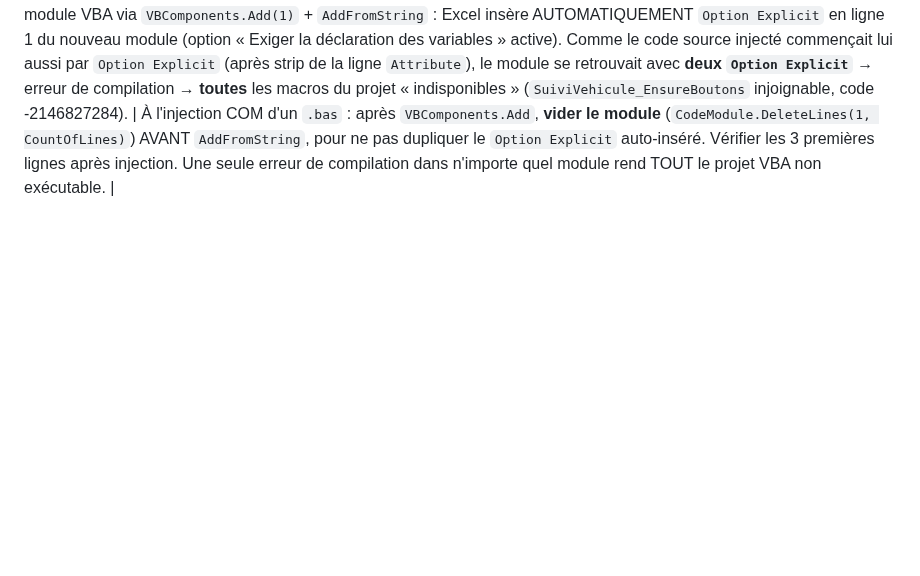
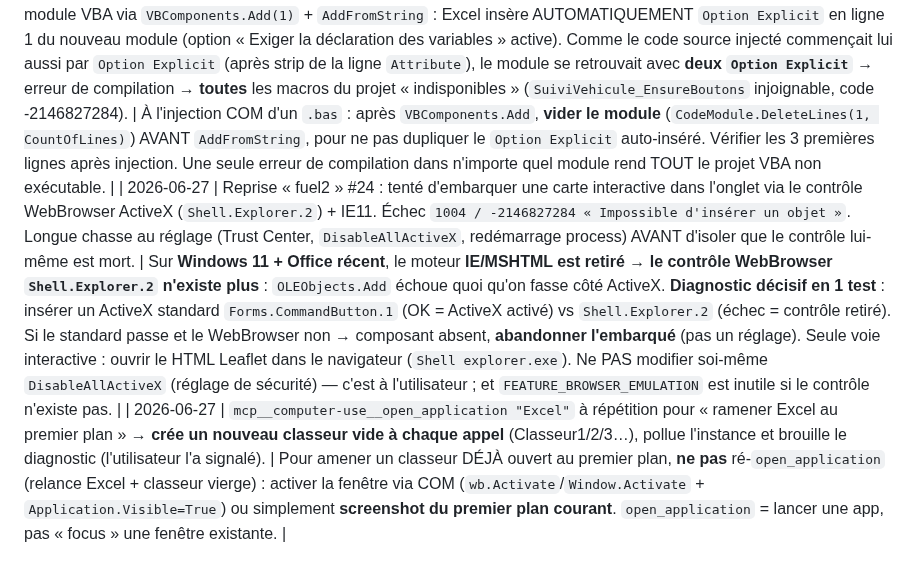
Before and after one commit to fdaubercy/suivi-conso-carburant, a Markdown page: tasks/lessons.md, the part around the change. Rendered like a GitHub page; blank space fills up the shorter version.

Commit message:
chore(lessons): WebBrowser ActiveX retire sur Win11/Office recent + garde-fous reprise

```diff
--- a/tasks/lessons.md
+++ b/tasks/lessons.md
@@ -65,3 +65,5 @@
 | 2026-06-24 | Sessions interrompues/reprises à répétition : `GetActiveObject("Excel.Application")` échouait (`-2147221021`/inaccessible) alors qu'un process EXCEL existait (instance hors ROT, classeur fermé puis rouvert entre les reprises) ; et le fix X55 avait déjà été **codé sur disque** dans une passe précédente (risque de le refaire). | À la reprise : (1) `git diff` AVANT de recoder — un fix peut déjà être sur disque non commité → le **finaliser** (déployer/tester/committer), pas le refaire. (2) Excel instable : si `GetActiveObject` échoue, utiliser `win32com.Dispatch("Excel.Application")` (attache à l'instance vivante ou ouvre le classeur) + vérifier `ReadOnly`. (3) Pour savoir si un déploiement VBA a été **sauvé dans le `.xlsm`** sans ouvrir Excel : `python -m oletools.olevba --code <fichier>` puis grep le symbole attendu (ex. `MkRO`). |
 | 2026-06-24 | Param « calculé » (formule) dans une synchro bidirectionnelle LWW : la surconso (J8 = formule) ne doit jamais être écrasée par un push app→Excel. | Pour une cellule-paramètre en **lecture seule** (formule) : ajouter un drapeau `cellRO` au descripteur + helper dédié (`MkRO`), garder `If … And Not cellRO Then WriteCell` côté sync, retirer le push côté Réglages, et s'appuyer sur le garde `HasFormula` existant. Le param reste **partagé en lecture** (Excel = source) sans risque d'écrasement. |
 | 2026-06-25 | Déploiement COM d'un module VBA via `VBComponents.Add(1)` + `AddFromString` : Excel insère AUTOMATIQUEMENT `Option Explicit` en ligne 1 du nouveau module (option « Exiger la déclaration des variables » active). Comme le code source injecté commençait lui aussi par `Option Explicit` (après strip de la ligne `Attribute`), le module se retrouvait avec **deux `Option Explicit`** → erreur de compilation → **toutes** les macros du projet « indisponibles » (`SuiviVehicule_EnsureBoutons` injoignable, code -2146827284). | À l'injection COM d'un `.bas` : après `VBComponents.Add`, **vider le module** (`CodeModule.DeleteLines(1, CountOfLines)`) AVANT `AddFromString`, pour ne pas dupliquer le `Option Explicit` auto-inséré. Vérifier les 3 premières lignes après injection. Une seule erreur de compilation dans n'importe quel module rend TOUT le projet VBA non exécutable. |
+| 2026-06-27 | Reprise « fuel2 » #24 : tenté d'embarquer une carte interactive dans l'onglet via le contrôle WebBrowser ActiveX (`Shell.Explorer.2`) + IE11. Échec `1004 / -2146827284 « Impossible d'insérer un objet »`. Longue chasse au réglage (Trust Center, `DisableAllActiveX`, redémarrage process) AVANT d'isoler que le contrôle lui-même est mort. | Sur **Windows 11 + Office récent**, le moteur **IE/MSHTML est retiré → le contrôle WebBrowser `Shell.Explorer.2` n'existe plus** : `OLEObjects.Add` échoue quoi qu'on fasse côté ActiveX. **Diagnostic décisif en 1 test** : insérer un ActiveX standard `Forms.CommandButton.1` (OK = ActiveX activé) vs `Shell.Explorer.2` (échec = contrôle retiré). Si le standard passe et le WebBrowser non → composant absent, **abandonner l'embarqué** (pas un réglage). Seule voie interactive : ouvrir le HTML Leaflet dans le navigateur (`Shell explorer.exe`). Ne PAS modifier soi-même `DisableAllActiveX` (réglage de sécurité) — c'est à l'utilisateur ; et `FEATURE_BROWSER_EMULATION` est inutile si le contrôle n'existe pas. |
+| 2026-06-27 | `mcp__computer-use__open_application "Excel"` à répétition pour « ramener Excel au premier plan » → **crée un nouveau classeur vide à chaque appel** (Classeur1/2/3…), pollue l'instance et brouille le diagnostic (l'utilisateur l'a signalé). | Pour amener un classeur DÉJÀ ouvert au premier plan, **ne pas** ré-`open_application` (relance Excel + classeur vierge) : activer la fenêtre via COM (`wb.Activate`/`Window.Activate` + `Application.Visible=True`) ou simplement **screenshot du premier plan courant**. `open_application` = lancer une app, pas « focus » une fenêtre existante. |
```
